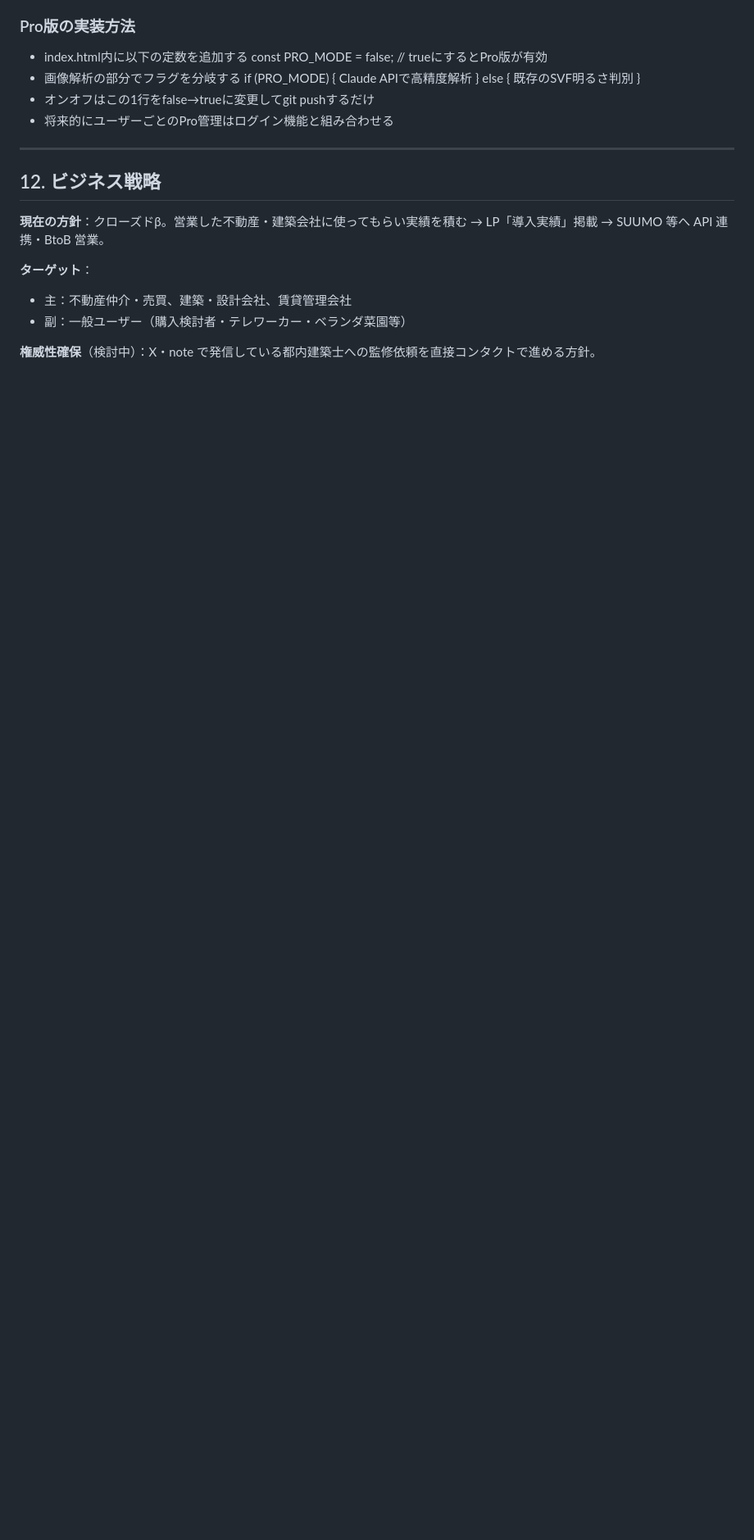
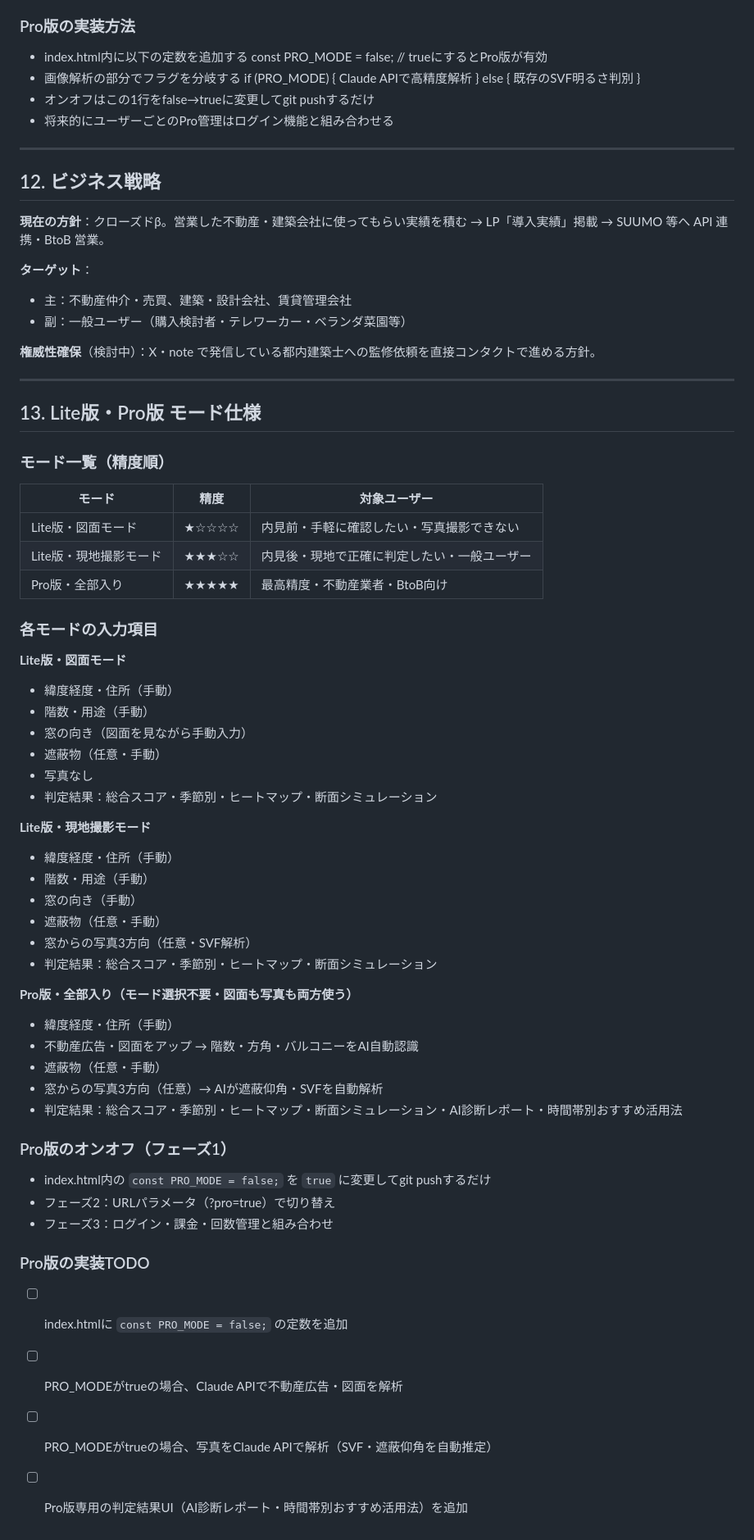
Before and after one commit to kokingbeach-netizen/sunny-app, a Markdown page: CLAUDE.md, the part around the change. Shown at 82% size. Drawn GitHub-style; blank space fills up the shorter version.

Commit message:
CLAUDE.mdにLite版・Pro版モード仕様を追記

```diff
--- a/CLAUDE.md
+++ b/CLAUDE.md
@@ -524,3 +524,51 @@ PHOTO_TAB_MAP = {
 - 副：一般ユーザー（購入検討者・テレワーカー・ベランダ菜園等）
 
 **権威性確保**（検討中）：X・note で発信している都内建築士への監修依頼を直接コンタクトで進める方針。
+
+---
+
+## 13. Lite版・Pro版 モード仕様
+
+### モード一覧（精度順）
+
+| モード | 精度 | 対象ユーザー |
+|---|---|---|
+| Lite版・図面モード | ★☆☆☆☆ | 内見前・手軽に確認したい・写真撮影できない |
+| Lite版・現地撮影モード | ★★★☆☆ | 内見後・現地で正確に判定したい・一般ユーザー |
+| Pro版・全部入り | ★★★★★ | 最高精度・不動産業者・BtoB向け |
+
+### 各モードの入力項目
+
+**Lite版・図面モード**
+- 緯度経度・住所（手動）
+- 階数・用途（手動）
+- 窓の向き（図面を見ながら手動入力）
+- 遮蔽物（任意・手動）
+- 写真なし
+- 判定結果：総合スコア・季節別・ヒートマップ・断面シミュレーション
+
+**Lite版・現地撮影モード**
+- 緯度経度・住所（手動）
+- 階数・用途（手動）
+- 窓の向き（手動）
+- 遮蔽物（任意・手動）
+- 窓からの写真3方向（任意・SVF解析）
+- 判定結果：総合スコア・季節別・ヒートマップ・断面シミュレーション
+
+**Pro版・全部入り（モード選択不要・図面も写真も両方使う）**
+- 緯度経度・住所（手動）
+- 不動産広告・図面をアップ → 階数・方角・バルコニーをAI自動認識
+- 遮蔽物（任意・手動）
+- 窓からの写真3方向（任意）→ AIが遮蔽仰角・SVFを自動解析
+- 判定結果：総合スコア・季節別・ヒートマップ・断面シミュレーション・AI診断レポート・時間帯別おすすめ活用法
+
+### Pro版のオンオフ（フェーズ1）
+- index.html内の `const PRO_MODE = false;` を `true` に変更してgit pushするだけ
+- フェーズ2：URLパラメータ（?pro=true）で切り替え
+- フェーズ3：ログイン・課金・回数管理と組み合わせ
+
+### Pro版の実装TODO
+- [ ] index.htmlに `const PRO_MODE = false;` の定数を追加
+- [ ] PRO_MODEがtrueの場合、Claude APIで不動産広告・図面を解析
+- [ ] PRO_MODEがtrueの場合、写真をClaude APIで解析（SVF・遮蔽仰角を自動推定）
+- [ ] Pro版専用の判定結果UI（AI診断レポート・時間帯別おすすめ活用法）を追加
```
